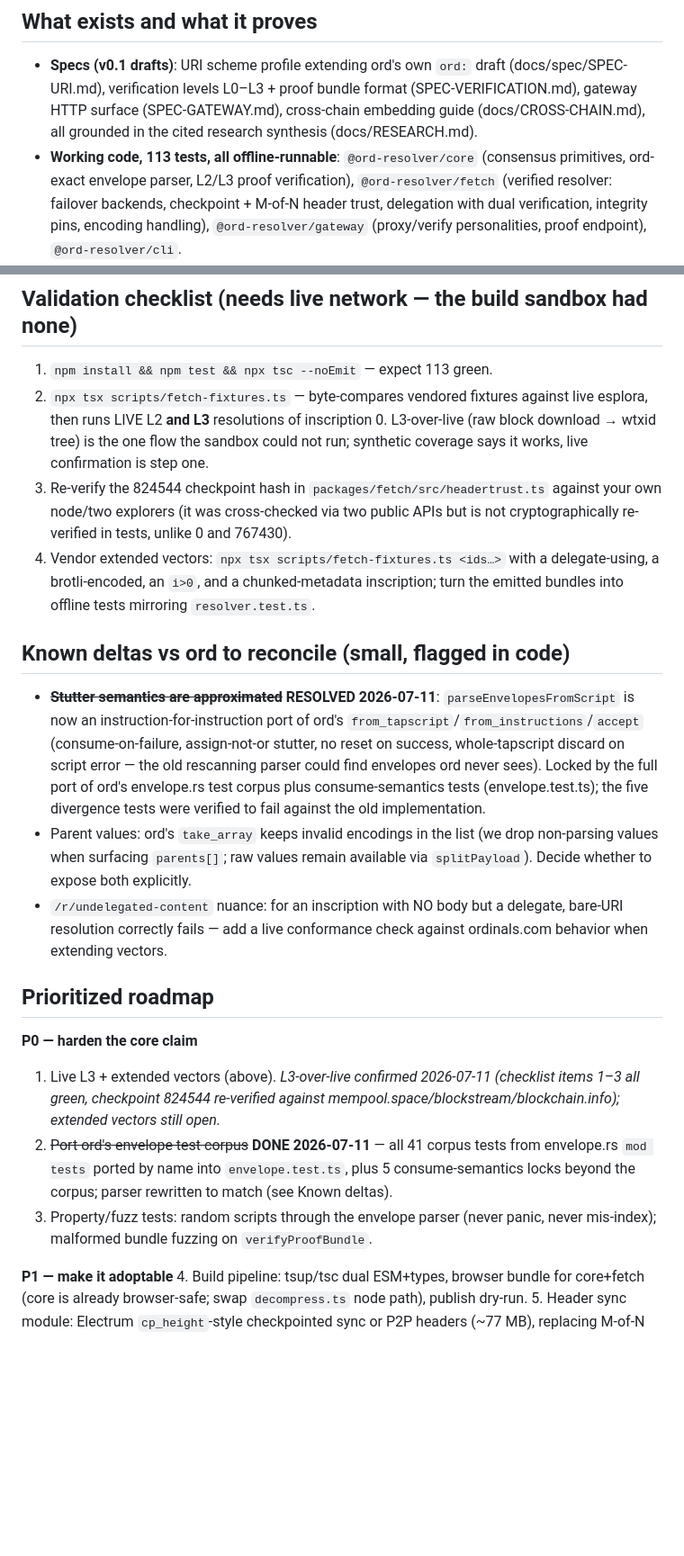
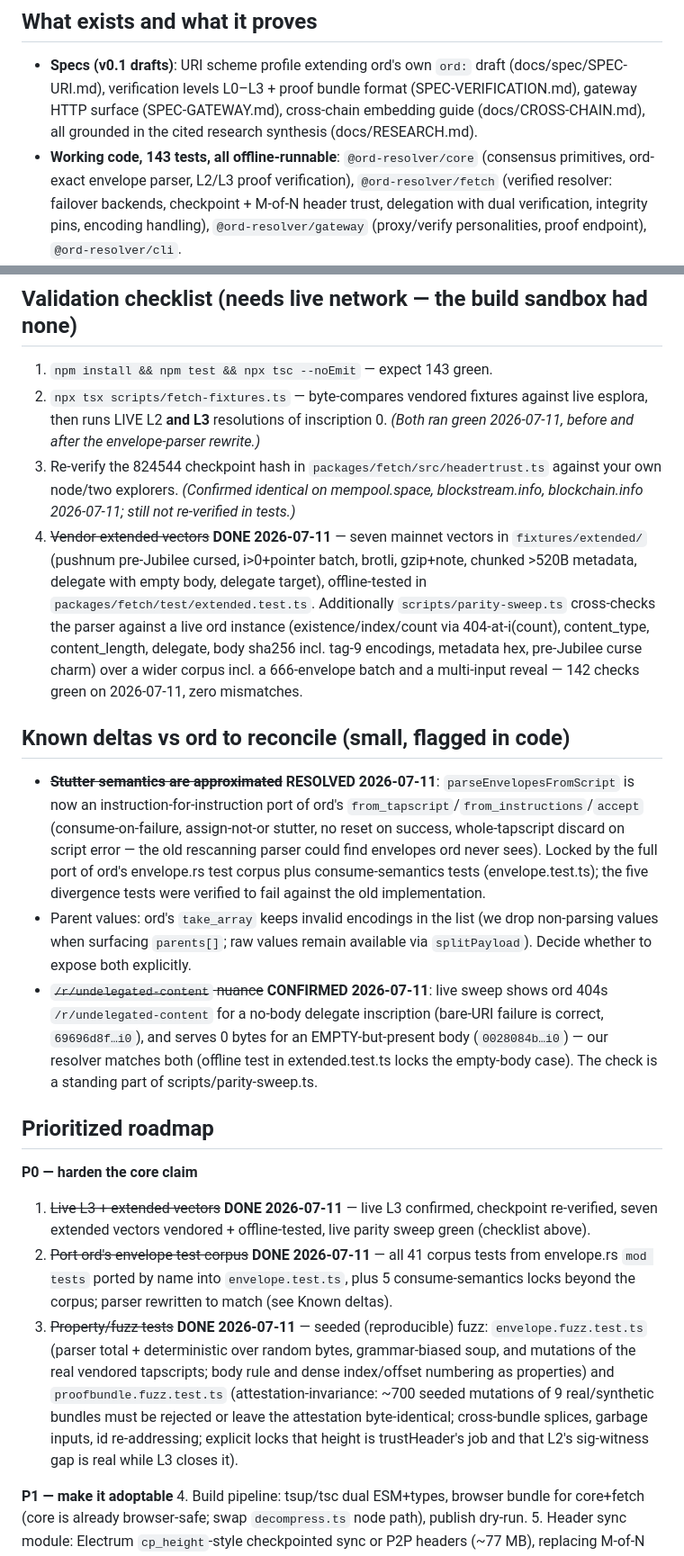
Before and after one commit to ordspv/ordspv, a Markdown page: HANDOFF.md, 2 parts joined by grey strips. Shown at 90% size. Rendered like a GitHub page; blank space fills up the shorter version.

Commit message:
docs: P0 hardening phase complete (checklist, roadmap, 143 tests)
HANDOFF: checklist items all green with dates; P0 items 1-3 done (live L3 +
extended vectors + parity sweep, envelope corpus port, seeded fuzz); the
/r/undelegated-content nuance is now live-confirmed both ways (404 for
absent body, 0 bytes for empty-present body) and a standing sweep check.
Test counts 113 -> 143 in README/HANDOFF.

```diff
--- a/HANDOFF.md
+++ b/HANDOFF.md
@@ -10,7 +10,7 @@ operational invariants; docs/RESEARCH.md for the full technical rationale.*
   (SPEC-VERIFICATION.md), gateway HTTP surface (SPEC-GATEWAY.md), cross-chain
   embedding guide (docs/CROSS-CHAIN.md), all grounded in the cited research synthesis
   (docs/RESEARCH.md).
-- **Working code, 113 tests, all offline-runnable**: `@ord-resolver/core`
+- **Working code, 143 tests, all offline-runnable**: `@ord-resolver/core`
   (consensus primitives, ord-exact envelope parser, L2/L3 proof verification),
   `@ord-resolver/fetch` (verified resolver: failover backends, checkpoint + M-of-N
   header trust, delegation with dual verification, integrity pins, encoding handling),
@@ -25,17 +25,22 @@ operational invariants; docs/RESEARCH.md for the full technical rationale.*
 
 ## Validation checklist (needs live network — the build sandbox had none)
 
-1. `npm install && npm test && npx tsc --noEmit` — expect 113 green.
+1. `npm install && npm test && npx tsc --noEmit` — expect 143 green.
 2. `npx tsx scripts/fetch-fixtures.ts` — byte-compares vendored fixtures against live
-   esplora, then runs LIVE L2 **and L3** resolutions of inscription 0. L3-over-live
-   (raw block download → wtxid tree) is the one flow the sandbox could not run;
-   synthetic coverage says it works, live confirmation is step one.
+   esplora, then runs LIVE L2 **and L3** resolutions of inscription 0. *(Both ran
+   green 2026-07-11, before and after the envelope-parser rewrite.)*
 3. Re-verify the 824544 checkpoint hash in `packages/fetch/src/headertrust.ts`
-   against your own node/two explorers (it was cross-checked via two public APIs but
-   is not cryptographically re-verified in tests, unlike 0 and 767430).
-4. Vendor extended vectors: `npx tsx scripts/fetch-fixtures.ts <ids…>` with a
-   delegate-using, a brotli-encoded, an `i>0`, and a chunked-metadata inscription;
-   turn the emitted bundles into offline tests mirroring `resolver.test.ts`.
+   against your own node/two explorers. *(Confirmed identical on mempool.space,
+   blockstream.info, blockchain.info 2026-07-11; still not re-verified in tests.)*
+4. ~~Vendor extended vectors~~ **DONE 2026-07-11** — seven mainnet vectors in
+   `fixtures/extended/` (pushnum pre-Jubilee cursed, i>0+pointer batch, brotli,
+   gzip+note, chunked >520B metadata, delegate with empty body, delegate target),
+   offline-tested in `packages/fetch/test/extended.test.ts`. Additionally
+   `scripts/parity-sweep.ts` cross-checks the parser against a live ord instance
+   (existence/index/count via 404-at-i(count), content_type, content_length,
+   delegate, body sha256 incl. tag-9 encodings, metadata hex, pre-Jubilee curse
+   charm) over a wider corpus incl. a 666-envelope batch and a multi-input
+   reveal — 142 checks green on 2026-07-11, zero mismatches.
 
 ## Known deltas vs ord to reconcile (small, flagged in code)
 
@@ -49,22 +54,32 @@ operational invariants; docs/RESEARCH.md for the full technical rationale.*
 - Parent values: ord's `take_array` keeps invalid encodings in the list (we drop
   non-parsing values when surfacing `parents[]`; raw values remain available via
   `splitPayload`). Decide whether to expose both explicitly.
-- `/r/undelegated-content` nuance: for an inscription with NO body but a delegate,
-  bare-URI resolution correctly fails — add a live conformance check against ordinals.com
-  behavior when extending vectors.
+- ~~`/r/undelegated-content` nuance~~ **CONFIRMED 2026-07-11**: live sweep shows
+  ord 404s `/r/undelegated-content` for a no-body delegate inscription (bare-URI
+  failure is correct, `69696d8f…i0`), and serves 0 bytes for an EMPTY-but-present
+  body (`0028084b…i0`) — our resolver matches both (offline test in
+  extended.test.ts locks the empty-body case). The check is a standing part of
+  scripts/parity-sweep.ts.
 
 ## Prioritized roadmap
 
 **P0 — harden the core claim**
-1. Live L3 + extended vectors (above). *L3-over-live confirmed 2026-07-11
-   (checklist items 1–3 all green, checkpoint 824544 re-verified against
-   mempool.space/blockstream/blockchain.info); extended vectors still open.*
+1. ~~Live L3 + extended vectors~~ **DONE 2026-07-11** — live L3 confirmed,
+   checkpoint re-verified, seven extended vectors vendored + offline-tested,
+   live parity sweep green (checklist above).
 2. ~~Port ord's envelope test corpus~~ **DONE 2026-07-11** — all 41 corpus tests
    from envelope.rs `mod tests` ported by name into `envelope.test.ts`, plus 5
    consume-semantics locks beyond the corpus; parser rewritten to match (see
    Known deltas).
-3. Property/fuzz tests: random scripts through the envelope parser (never panic,
-   never mis-index); malformed bundle fuzzing on `verifyProofBundle`.
+3. ~~Property/fuzz tests~~ **DONE 2026-07-11** — seeded (reproducible) fuzz:
+   `envelope.fuzz.test.ts` (parser total + deterministic over random bytes,
+   grammar-biased soup, and mutations of the real vendored tapscripts; body
+   rule and dense index/offset numbering as properties) and
+   `proofbundle.fuzz.test.ts` (attestation-invariance: ~700 seeded mutations of
+   9 real/synthetic bundles must be rejected or leave the attestation
+   byte-identical; cross-bundle splices, garbage inputs, id re-addressing;
+   explicit locks that height is trustHeader's job and that L2's sig-witness
+   gap is real while L3 closes it).
 
 **P1 — make it adoptable**
 4. Build pipeline: tsup/tsc dual ESM+types, browser bundle for core+fetch (core is
```
Also changed, not shown: README.md (+1 -1 lines).
